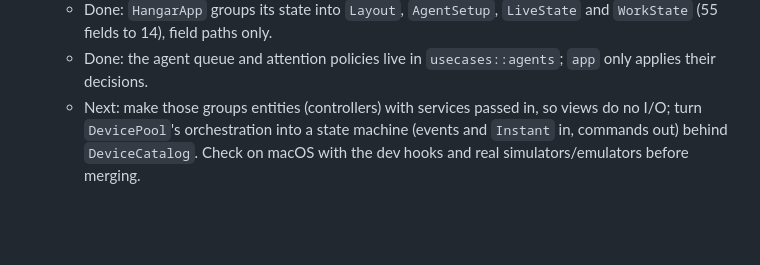
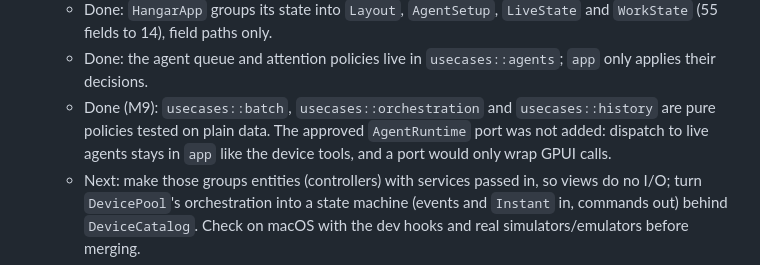
Before and after one commit to KVNLS/Hangar, a Markdown page: docs/ARCHITECTURE.md, the part around the change. Drawn GitHub-style; blank space fills up the shorter version.

Commit message:
docs: architecture notes for the M9 use cases
Co-Authored-By: Claude Opus 5.5 <noreply@anthropic.com>

```diff
--- a/docs/ARCHITECTURE.md
+++ b/docs/ARCHITECTURE.md
@@ -89,6 +89,9 @@ Each step is a series of small commits that leave behaviour unchanged, each pass
      `WorkState` (55 fields to 14), field paths only.
    - Done: the agent queue and attention policies live in `usecases::agents`; `app` only applies
      their decisions.
+   - Done (M9): `usecases::batch`, `usecases::orchestration` and `usecases::history` are pure
+     policies tested on plain data. The approved `AgentRuntime` port was not added: dispatch to live
+     agents stays in `app` like the device tools, and a port would only wrap GPUI calls.
    - Next: make those groups entities (controllers) with services passed in, so views do no I/O;
      turn `DevicePool`'s orchestration into a state machine (events and `Instant` in, commands
      out) behind `DeviceCatalog`. Check on macOS with the dev hooks and real
```
